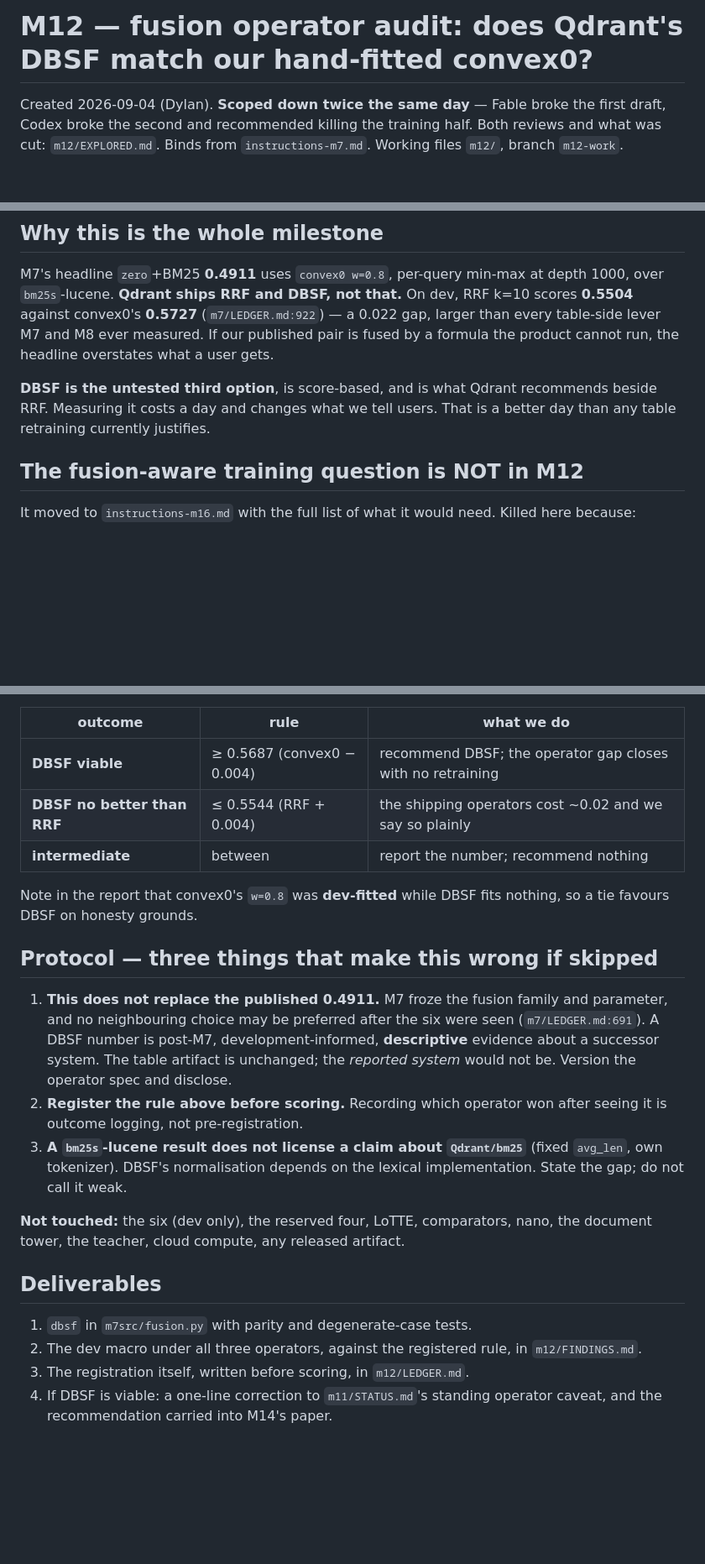
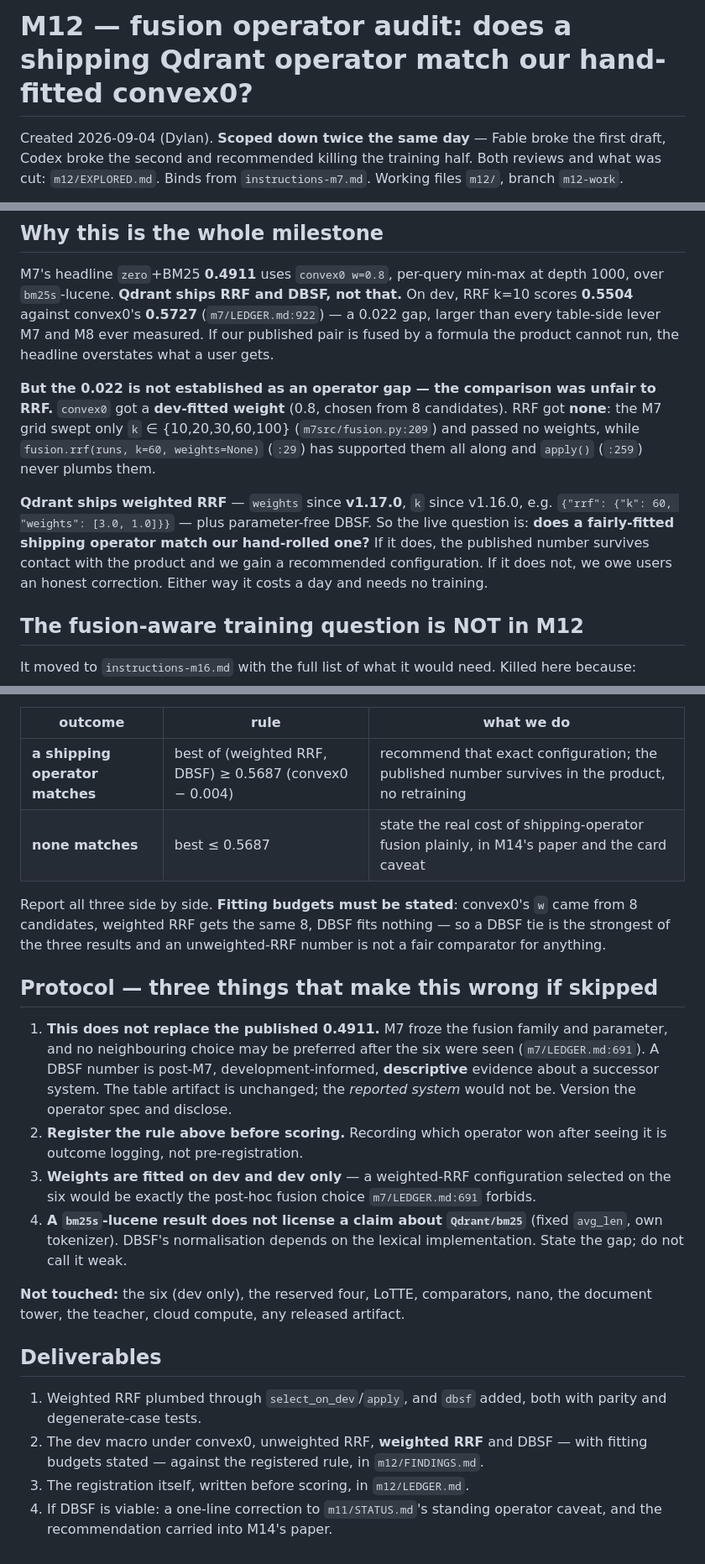
Before and after one commit to Dylancouzon/asymmetric-dual-encoders, a Markdown page: instructions-m12.md, 3 parts joined by grey strips. Shown at 84% size. GitHub-like rendering; blank space fills up the shorter version.

Commit message:
M12 audits weighted RRF too: the 0.022 gap may be a missing weight, not an operator gap
Dylan: "Qdrant offers weighted RRF though?" Correct, and it changes the
milestone's premise. Qdrant has shipped `weights` on RRF since v1.17.0
(2026-02-20) alongside `k` since v1.16.0.

Worse for the old framing: m7src/fusion.py:29 is
`def rrf(runs, k=60, weights=None)` -- our own implementation has always
supported weights. The M7 grid (:209) swept only k in {10,20,30,60,100} and
passed none, and apply() (:259) never plumbs them.

So convex0 was fitted (w=0.8 from 8 candidates) and RRF was not, and the 0.022
"operator gap" I had been quoting is partly, maybe mostly, a missing weight --
an unfair comparison we made against ourselves and then reported.

M12 now runs the fair version: weighted RRF (same 8-candidate fitting budget as
convex0) AND DBSF (fits nothing), reported side by side with fitting budgets
stated, so a DBSF tie reads as the strongest of the three and an unweighted-RRF
number is not treated as a fair comparator for anything.

Added protocol rule: weights are fitted on dev only -- a weighted-RRF
configuration selected on the six would be exactly the post-hoc fusion choice
m7/LEDGER.md:691 forbids.

Co-Authored-By: Claude Opus 5 (1M context) <noreply@anthropic.com>

```diff
--- a/instructions-m12.md
+++ b/instructions-m12.md
@@ -1,4 +1,4 @@
-# M12 — fusion operator audit: does Qdrant's DBSF match our hand-fitted convex0?
+# M12 — fusion operator audit: does a shipping Qdrant operator match our hand-fitted convex0?
 
 Created 2026-09-04 (Dylan). **Scoped down twice the same day** — Fable broke the first draft, Codex
 broke the second and recommended killing the training half. Both reviews and what was cut:
@@ -14,9 +14,17 @@ convex0's **0.5727** (`m7/LEDGER.md:922`) — a 0.022 gap, larger than every tab
 M8 ever measured. If our published pair is fused by a formula the product cannot run, the headline
 overstates what a user gets.
 
-**DBSF is the untested third option**, is score-based, and is what Qdrant recommends beside RRF.
-Measuring it costs a day and changes what we tell users. That is a better day than any table
-retraining currently justifies.
+**But the 0.022 is not established as an operator gap — the comparison was unfair to RRF.**
+`convex0` got a **dev-fitted weight** (0.8, chosen from 8 candidates). RRF got **none**: the M7 grid
+swept only `k` ∈ {10,20,30,60,100} (`m7src/fusion.py:209`) and passed no weights, while
+`fusion.rrf(runs, k=60, weights=None)` (`:29`) has supported them all along and `apply()` (`:259`)
+never plumbs them.
+
+**Qdrant ships weighted RRF** — `weights` since **v1.17.0**, `k` since v1.16.0, e.g.
+`{"rrf": {"k": 60, "weights": [3.0, 1.0]}}` — plus parameter-free DBSF. So the live question is:
+**does a fairly-fitted shipping operator match our hand-rolled one?** If it does, the published
+number survives contact with the product and we gain a recommended configuration. If it does not,
+we owe users an honest correction. Either way it costs a day and needs no training.
 
 ## The fusion-aware training question is NOT in M12
 
@@ -55,12 +70,12 @@ against convex0 **0.5727** and RRF **0.5504**, with the 0.004 frozen-operator fu
 
 | outcome | rule | what we do |
 |---|---|---|
-| **DBSF viable** | ≥ 0.5687 (convex0 − 0.004) | recommend DBSF; the operator gap closes with no retraining |
-| **DBSF no better than RRF** | ≤ 0.5544 (RRF + 0.004) | the shipping operators cost ~0.02 and we say so plainly |
-| **intermediate** | between | report the number; recommend nothing |
+| **a shipping operator matches** | best of (weighted RRF, DBSF) ≥ 0.5687 (convex0 − 0.004) | recommend that exact configuration; the published number survives in the product, no retraining |
+| **none matches** | best ≤ 0.5687 | state the real cost of shipping-operator fusion plainly, in M14's paper and the card caveat |
 
-Note in the report that convex0's `w=0.8` was **dev-fitted** while DBSF fits nothing, so a tie
-favours DBSF on honesty grounds.
+Report all three side by side. **Fitting budgets must be stated**: convex0's `w` came from 8
+candidates, weighted RRF gets the same 8, DBSF fits nothing — so a DBSF tie is the strongest of the
+three results and an unweighted-RRF number is not a fair comparator for anything.
 
 ## Protocol — three things that make this wrong if skipped
 
@@ -70,7 +85,9 @@ favours DBSF on honesty grounds.
    artifact is unchanged; the *reported system* would not be. Version the operator spec and disclose.
 2. **Register the rule above before scoring.** Recording which operator won after seeing it is
    outcome logging, not pre-registration.
-3. **A `bm25s`-lucene result does not license a claim about `Qdrant/bm25`** (fixed `avg_len`, own
+3. **Weights are fitted on dev and dev only** — a weighted-RRF configuration selected on the six
+   would be exactly the post-hoc fusion choice `m7/LEDGER.md:691` forbids.
+4. **A `bm25s`-lucene result does not license a claim about `Qdrant/bm25`** (fixed `avg_len`, own
    tokenizer). DBSF's normalisation depends on the lexical implementation. State the gap; do not
    call it weak.
 
@@ -79,8 +96,8 @@ the teacher, cloud compute, any released artifact.
 
 ## Deliverables
 
-1. `dbsf` in `m7src/fusion.py` with parity and degenerate-case tests.
-2. The dev macro under all three operators, against the registered rule, in `m12/FINDINGS.md`.
+1. Weighted RRF plumbed through `select_on_dev`/`apply`, and `dbsf` added, both with parity and degenerate-case tests.
+2. The dev macro under convex0, unweighted RRF, **weighted RRF** and DBSF — with fitting budgets stated — against the registered rule, in `m12/FINDINGS.md`.
 3. The registration itself, written before scoring, in `m12/LEDGER.md`.
 4. If DBSF is viable: a one-line correction to `m11/STATUS.md`'s standing operator caveat, and the
    recommendation carried into M14's paper.
```
Also changed, not shown: other parts of instructions-m12.md (+8 -1 lines), CLAUDE.md (+1 -1 lines).
